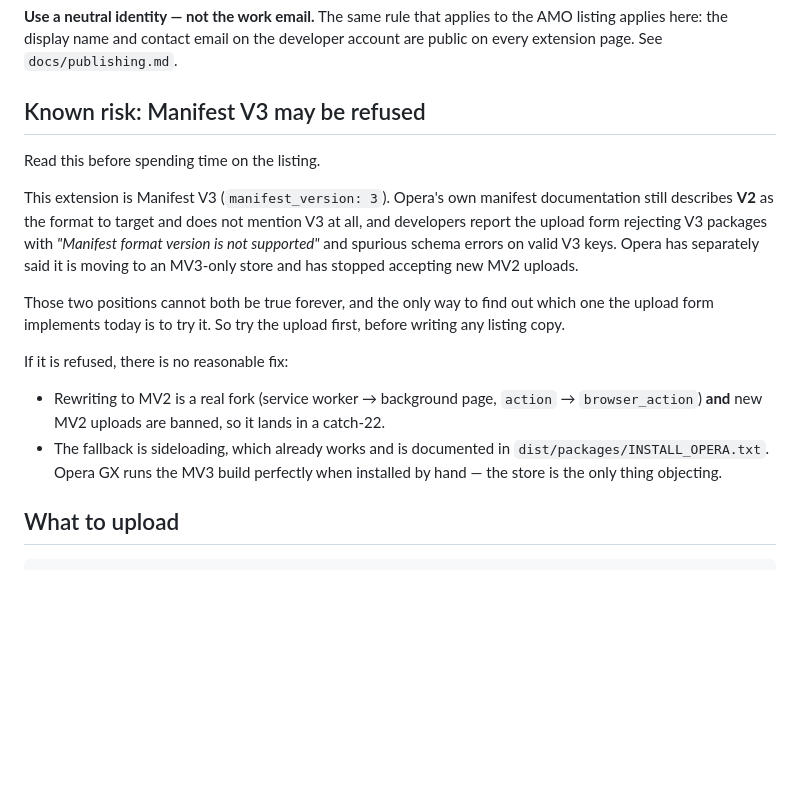
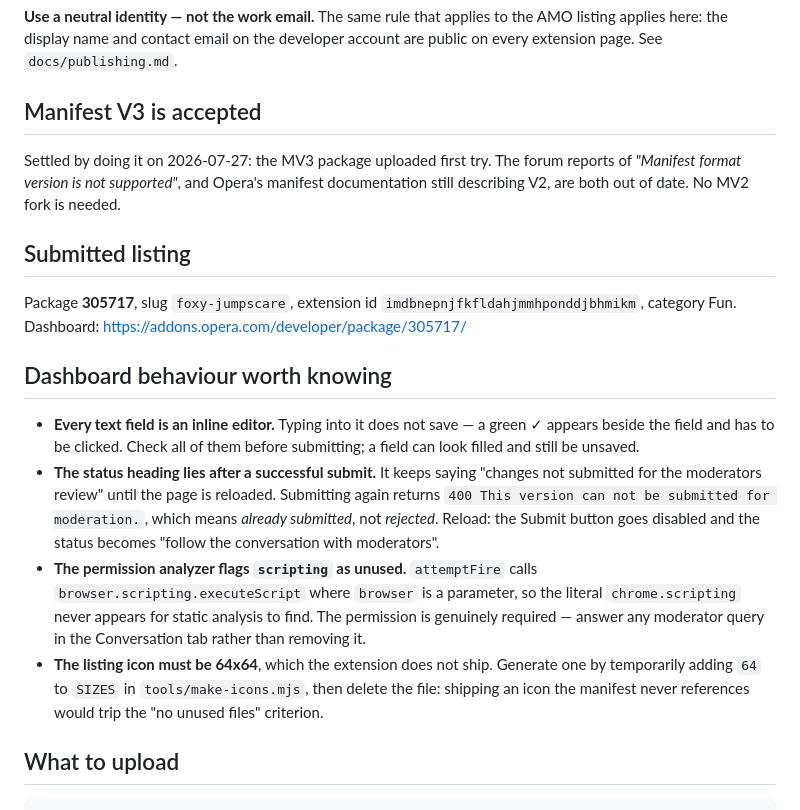
Before and after one commit to VillaKeth/foxy-jumpscare, a Markdown page: docs/publishing-opera.md, the part around the change. Rendered like a GitHub page; blank space fills up the shorter version.

Commit message:
docs: Opera accepts MV3; record the submitted listing
Settled by submitting: the MV3 package uploaded first try, so the
warning that V3 might be refused was wrong. Replaces it with the
listing's identifiers and the dashboard behaviour that cost time -
inline editors that do not save on typing, a status heading that keeps
saying 'not submitted' after a successful submit (and 400s on retry
meaning 'already submitted'), the analyzer's false 'scripting unused'
flag, and the 64x64 listing icon the extension does not ship.

Co-Authored-By: Claude Fable 5 <noreply@anthropic.com>

```diff
--- a/docs/publishing-opera.md
+++ b/docs/publishing-opera.md
@@ -13,29 +13,39 @@ Register at <https://auth.opera.com/account/signup>, then sign in to
 the AMO listing applies here: the display name and contact email on the
 developer account are public on every extension page. See `docs/publishing.md`.
 
-## Known risk: Manifest V3 may be refused
+## Manifest V3 is accepted
 
-Read this before spending time on the listing.
+Settled by doing it on 2026-07-27: the MV3 package uploaded first try. The
+forum reports of *"Manifest format version is not supported"*, and Opera's
+manifest documentation still describing V2, are both out of date. No MV2 fork
+is needed.
 
-This extension is Manifest V3 (`manifest_version: 3`). Opera's own manifest
-documentation still describes **V2** as the format to target and does not
-mention V3 at all, and developers report the upload form rejecting V3 packages
-with *"Manifest format version is not supported"* and spurious schema errors on
-valid V3 keys. Opera has separately said it is moving to an MV3-only store and
-has stopped accepting new MV2 uploads.
+## Submitted listing
 
-Those two positions cannot both be true forever, and the only way to find out
-which one the upload form implements today is to try it. So try the upload
-first, before writing any listing copy.
+Package **305717**, slug `foxy-jumpscare`, extension id
+`imdbnepnjfkfldahjmmhponddjbhmikm`, category Fun.
+Dashboard: <https://addons.opera.com/developer/package/305717/>
 
-If it is refused, there is no reasonable fix:
+## Dashboard behaviour worth knowing
 
-- Rewriting to MV2 is a real fork (service worker → background page,
-  `action` → `browser_action`) **and** new MV2 uploads are banned, so it lands
-  in a catch-22.
-- The fallback is sideloading, which already works and is documented in
-  `dist/packages/INSTALL_OPERA.txt`. Opera GX runs the MV3 build perfectly when
-  installed by hand — the store is the only thing objecting.
+- **Every text field is an inline editor.** Typing into it does not save —
+  a green ✓ appears beside the field and has to be clicked. Check all of them
+  before submitting; a field can look filled and still be unsaved.
+- **The status heading lies after a successful submit.** It keeps saying
+  "changes not submitted for the moderators review" until the page is reloaded.
+  Submitting again returns `400 This version can not be submitted for
+  moderation.`, which means *already submitted*, not *rejected*. Reload: the
+  Submit button goes disabled and the status becomes "follow the conversation
+  with moderators".
+- **The permission analyzer flags `scripting` as unused.** `attemptFire` calls
+  `browser.scripting.executeScript` where `browser` is a parameter, so the
+  literal `chrome.scripting` never appears for static analysis to find. The
+  permission is genuinely required — answer any moderator query in the
+  Conversation tab rather than removing it.
+- **The listing icon must be 64x64**, which the extension does not ship.
+  Generate one by temporarily adding `64` to `SIZES` in `tools/make-icons.mjs`,
+  then delete the file: shipping an icon the manifest never references would
+  trip the "no unused files" criterion.
 
 ## What to upload
 
```
